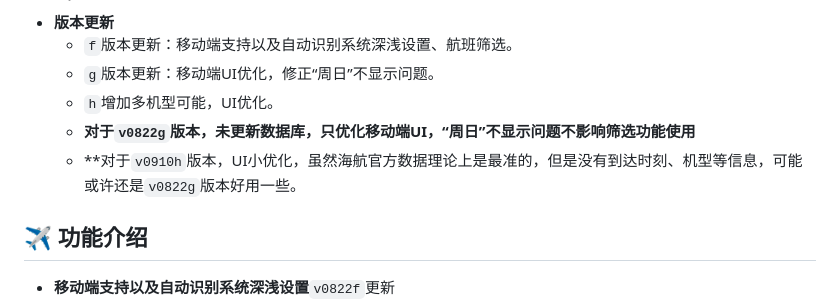
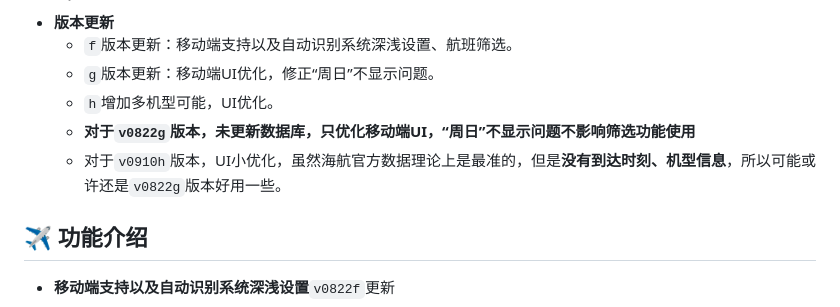
Before and after one commit to Marco5699/HNA666-flight-map, a Markdown page: README.md, the part around the change. Drawn GitHub-style.

```diff
--- a/README.md
+++ b/README.md
@@ -16,7 +16,7 @@
   - `g`版本更新：移动端UI优化，修正“周日”不显示问题。
   - `h`增加多机型可能，UI优化。
   - **对于`v0822g`版本，未更新数据库，只优化移动端UI，“周日”不显示问题不影响筛选功能使用**
-  - **对于`v0910h`版本，UI小优化，虽然海航官方数据理论上是最准的，但是没有到达时刻、机型等信息，可能或许还是`v0822g`版本好用一些。
+  - 对于`v0910h`版本，UI小优化，虽然海航官方数据理论上是最准的，但是**没有到达时刻、机型信息**，所以可能或许还是`v0822g`版本好用一些。
 
 ## ✈️ 功能介绍
 - **移动端支持以及自动识别系统深浅设置**`v0822f`更新
```
